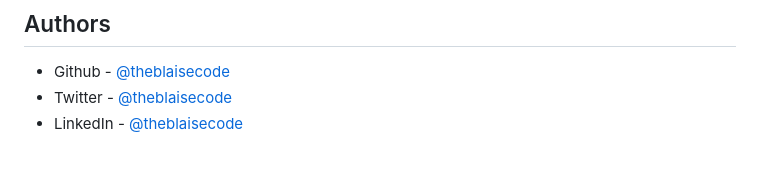
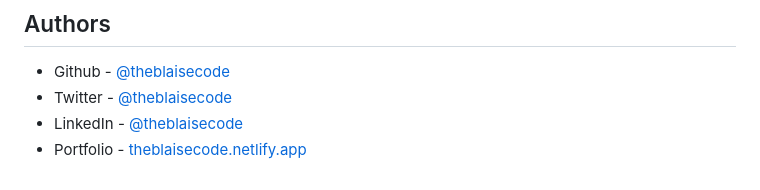
Before and after one commit to theblaisecode/30daysofJS, a Markdown page: README.md, the part around the change. Drawn GitHub-style.

```diff
--- a/README.md
+++ b/README.md
@@ -66,3 +66,4 @@ HTML, CSS, JS
 - Github - [@theblaisecode](https://github.com/theblaisecode)
 - Twitter - [@theblaisecode](https://twitter.com/theblaisecode)
 - LinkedIn - [@theblaisecode](https://www.linkedin.com/in/theblaisecode)
+- Portfolio - [theblaisecode.netlify.app](https://www.theblaisecode.netlify.app)
```
